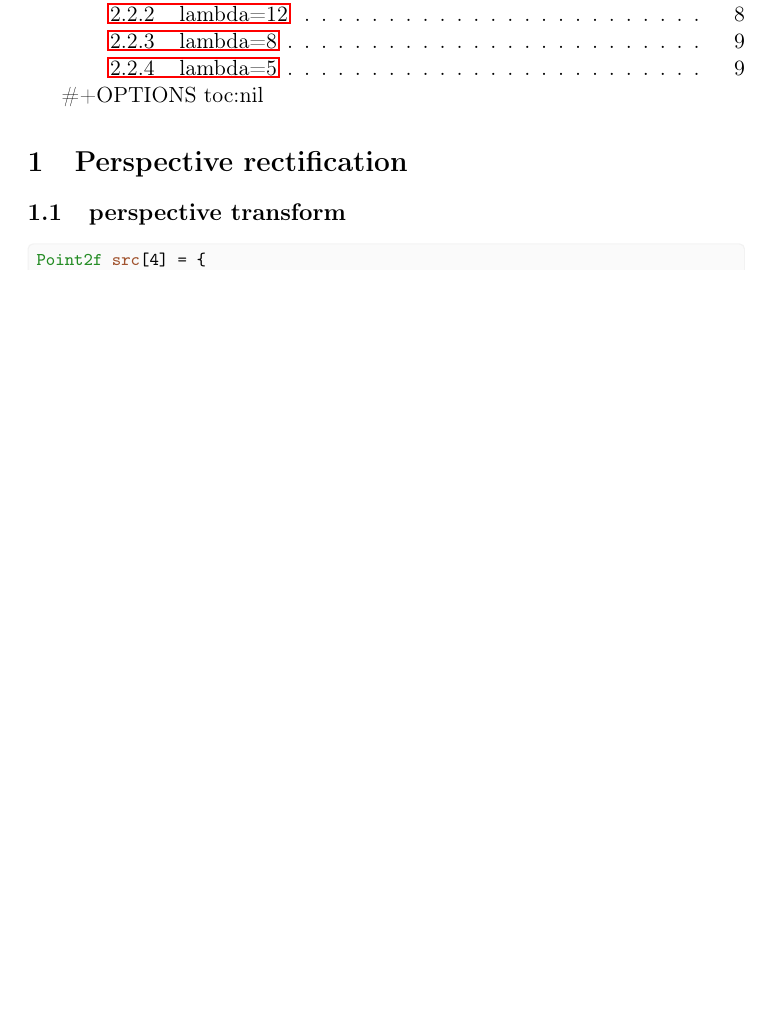
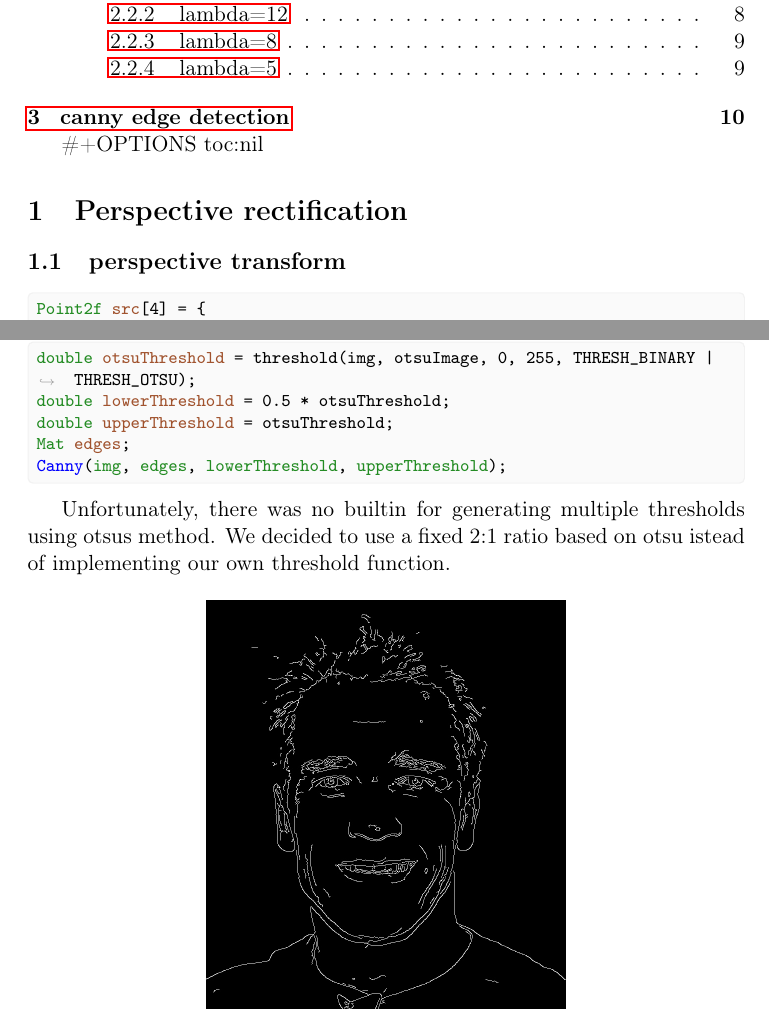
Before and after one commit to perktold/visual_computing, a LaTeX document (report.tex): part of page 1 of 9 before the commit and two parts of pages 1 and 10 of 10 after it, the two joined at a grey line, cut so that both start at the same text, the shorter picture padded with empty space. Compiled offline with pdfLaTeX.

Commit message:
save report

```diff
--- a/report.tex
+++ b/report.tex
@@ -140,9 +140,9 @@
 
 \#+OPTIONS toc:nil
 \section{Perspective rectification}
-\label{sec:orgf323b90}
+\label{sec:org1b6ca63}
 \subsection{perspective transform}
-\label{sec:orgedcc958}
+\label{sec:org2c850dc}
 
 \begin{Code}
 \begin{Verbatim}
@@ -296,4 +296,21 @@ i use
 \end{center}
 
 For faces a lambda of around 8 seems best.
+\section{canny edge detection}
+\label{sec:org2459b30}
+\begin{Code}
+\begin{Verbatim}
+\color{EFD}\EFt{double} \EFv{otsuThreshold} = threshold(img, otsuImage, 0, 255, THRESH\_BINARY | THRESH\_OTSU);
+\EFt{double} \EFv{lowerThreshold} = 0.5 * otsuThreshold;
+\EFt{double} \EFv{upperThreshold} = otsuThreshold;
+\EFt{Mat} \EFv{edges};
+\EFf{Canny}(\EFt{img}, \EFt{edges}, \EFt{lowerThreshold}, \EFt{upperThreshold});
+\end{Verbatim}
+\end{Code}
+
+Unfortunately, there was no builtin for generating multiple thresholds using otsus method. We decided to use a fixed 2:1 ratio based on otsu istead of implementing our own threshold function.
+
+\begin{center}
+\includegraphics[width=0.5\textwidth]{./ex04/canny_edge.jpg}
+\end{center}
 \end{document}
```
Also changed, not shown: report.pdf, report.tex (30 more changed lines), 1 other file.
